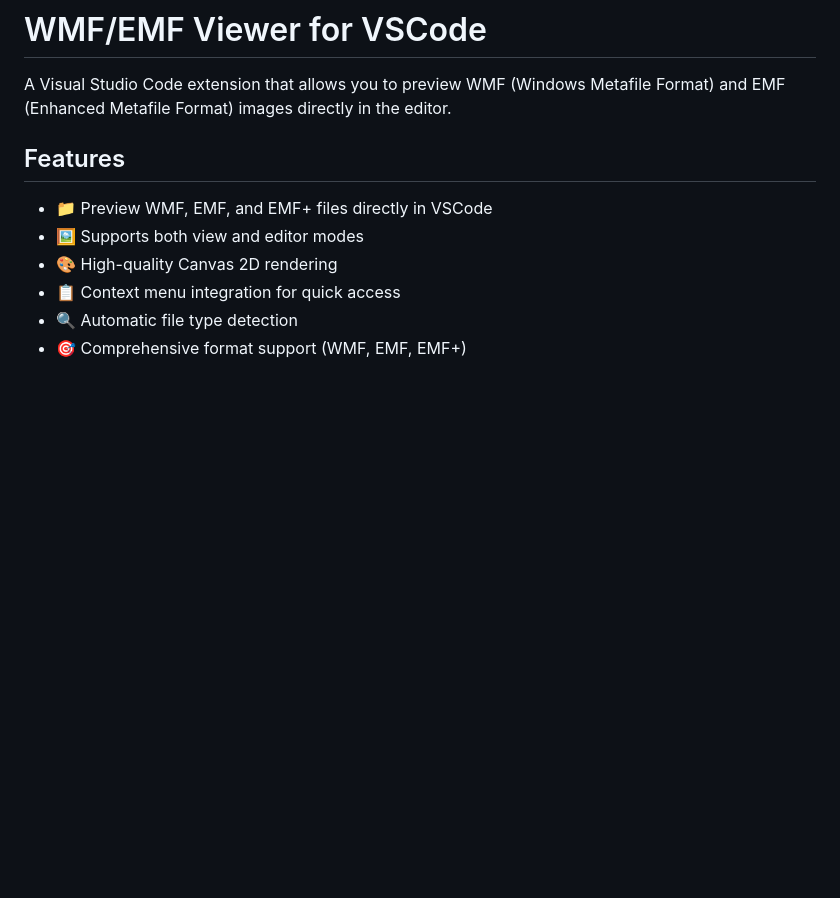
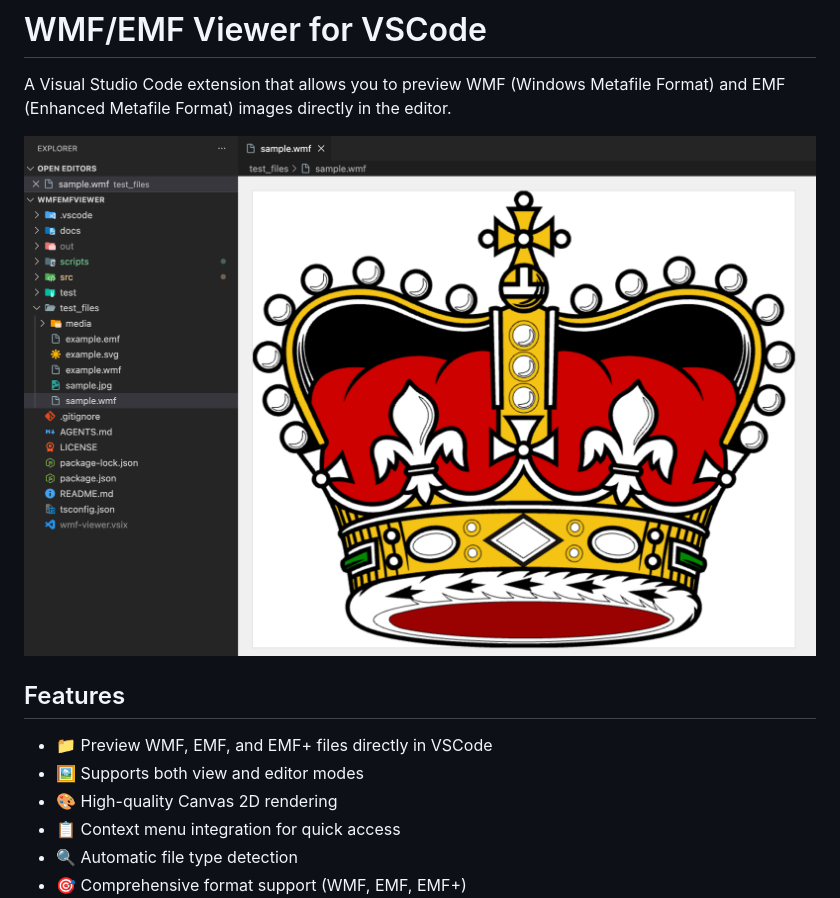
Before and after one commit to congduan/WmfEmfViewer, a Markdown page: README.md, the part around the change. Rendered like a GitHub page; pictures changed too: screenshots/1.png (added); blank space fills up the shorter version.

Commit message:
docs: 添加截图到README

```diff
--- a/README.md
+++ b/README.md
@@ -1,6 +1,8 @@
 # WMF/EMF Viewer for VSCode
 
 A Visual Studio Code extension that allows you to preview WMF (Windows Metafile Format) and EMF (Enhanced Metafile Format) images directly in the editor.
+
+![WMF/EMF Viewer preview](./screenshots/1.png)
 
 ## Features
 
```
